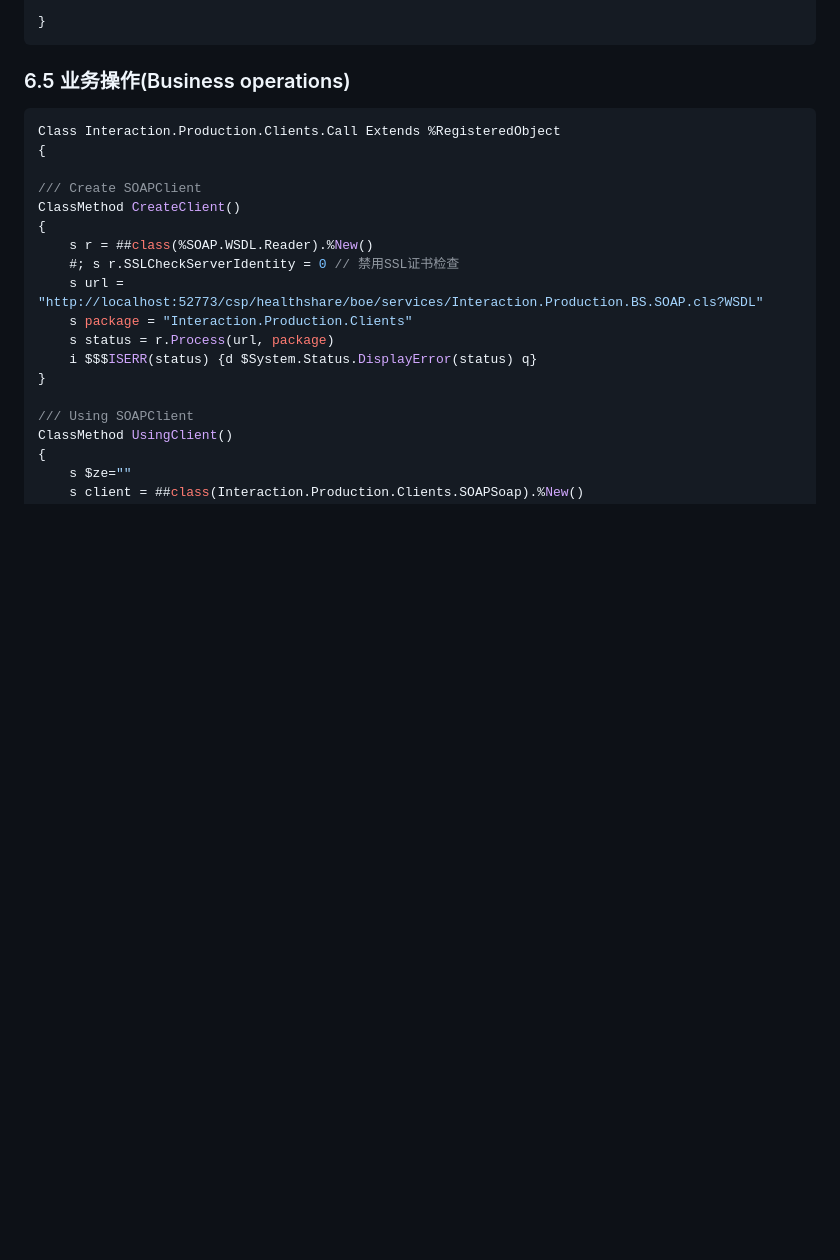
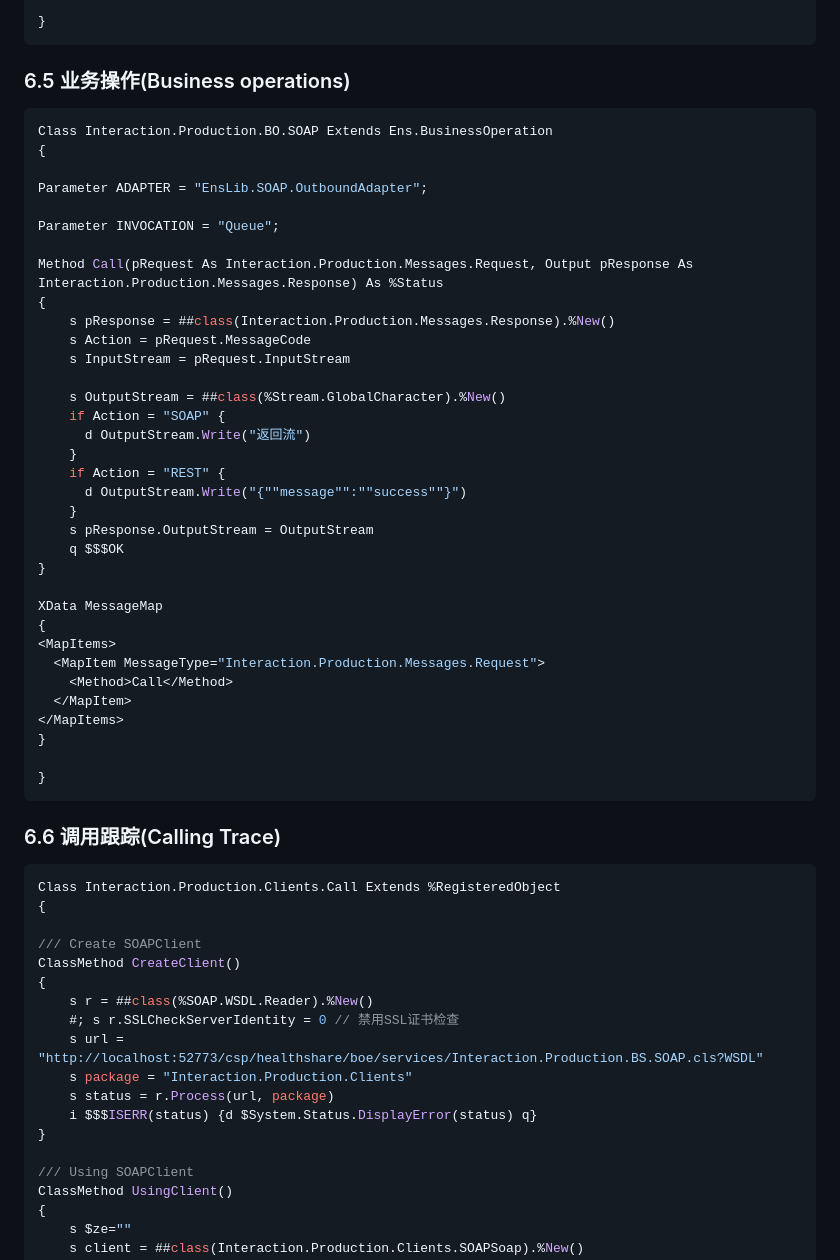
Before and after one commit to boewanyh/IRIS, a Markdown page: notes/服务交互.md, the part around one of its changes. Drawn GitHub-style; blank space fills up the shorter version.

````diff
--- a/notes/服务交互.md
+++ b/notes/服务交互.md
@@ -1361,6 +1361,45 @@ XData BPL [ XMLNamespace = "http://www.intersystems.com/bpl" ]
 ### 6.5 业务操作(Business operations)
 
 ```java
+Class Interaction.Production.BO.SOAP Extends Ens.BusinessOperation
+{
+
+Parameter ADAPTER = "EnsLib.SOAP.OutboundAdapter";
+
+Parameter INVOCATION = "Queue";
+
+Method Call(pRequest As Interaction.Production.Messages.Request, Output pResponse As Interaction.Production.Messages.Response) As %Status
+{
+    s pResponse = ##class(Interaction.Production.Messages.Response).%New()
+    s Action = pRequest.MessageCode
+    s InputStream = pRequest.InputStream
+
+    s OutputStream = ##class(%Stream.GlobalCharacter).%New()
+    if Action = "SOAP" {
+      d OutputStream.Write("返回流")
+    }
+    if Action = "REST" {
+      d OutputStream.Write("{""message"":""success""}")
+    }
+    s pResponse.OutputStream = OutputStream
+    q $$$OK
+}
+
+XData MessageMap
+{
+<MapItems>
+  <MapItem MessageType="Interaction.Production.Messages.Request">
+    <Method>Call</Method>
+  </MapItem>
+</MapItems>
+}
+
+}
+```
+
+### 6.6 调用跟踪(Calling Trace)
+
+```java
 Class Interaction.Production.Clients.Call Extends %RegisteredObject
 {
 
````
Also changed, not shown: other parts of notes/服务交互.md (+1 -113 lines).
